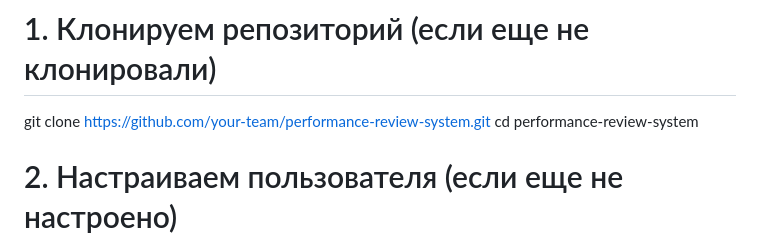
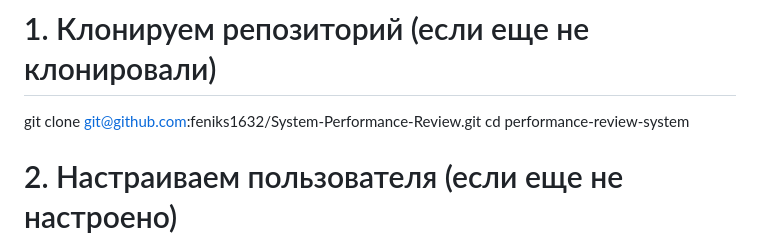
Before and after one commit to feniks1632/System-Performance-Review, a Markdown page: CONTRIBUTING.md, the part around the change. Drawn GitHub-style.

Commit message:
Update CONTRIBUTING.md
fix

```diff
--- a/CONTRIBUTING.md
+++ b/CONTRIBUTING.md
@@ -1,7 +1,7 @@
 # Начальная настройка (делается один раз)
 
 # 1. Клонируем репозиторий (если еще не клонировали)
-git clone https://github.com/your-team/performance-review-system.git
+git clone git@github.com:feniks1632/System-Performance-Review.git
 cd performance-review-system
 
 # 2. Настраиваем пользователя (если еще не настроено)
```
